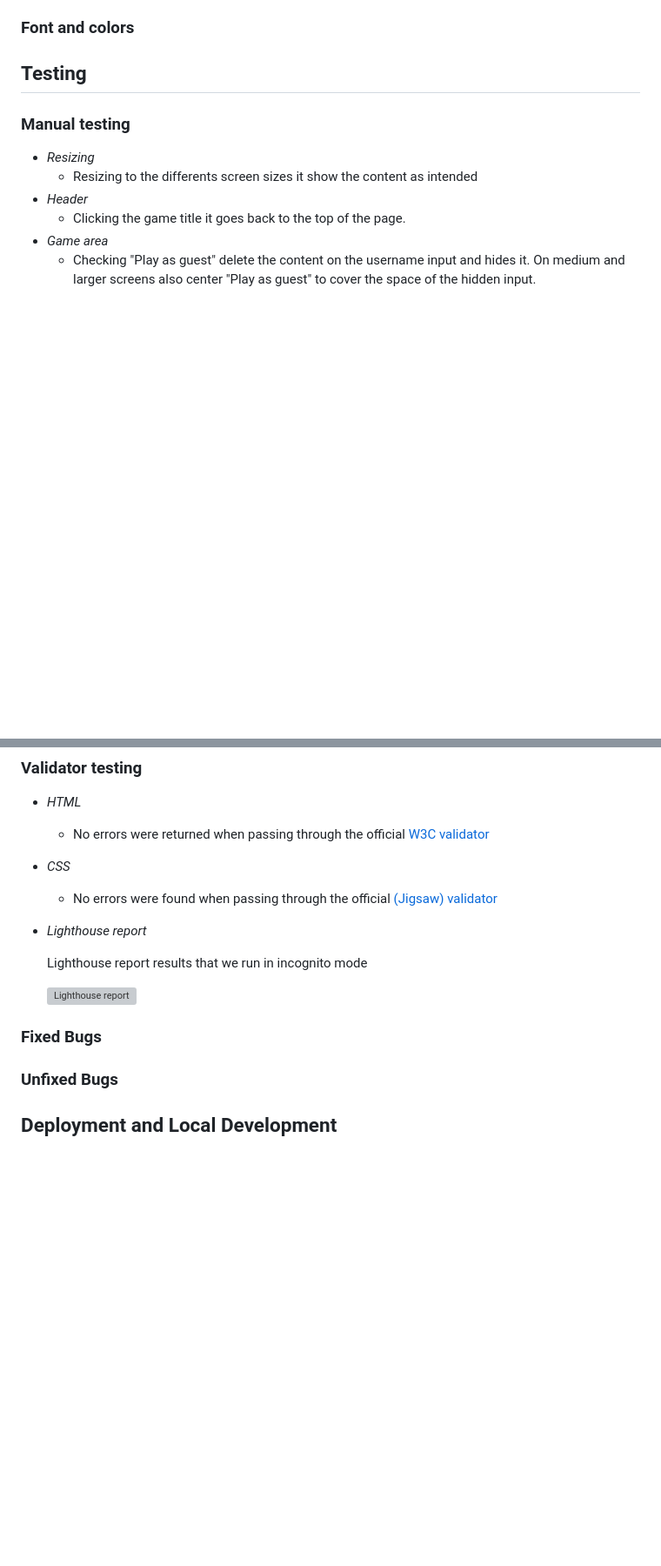
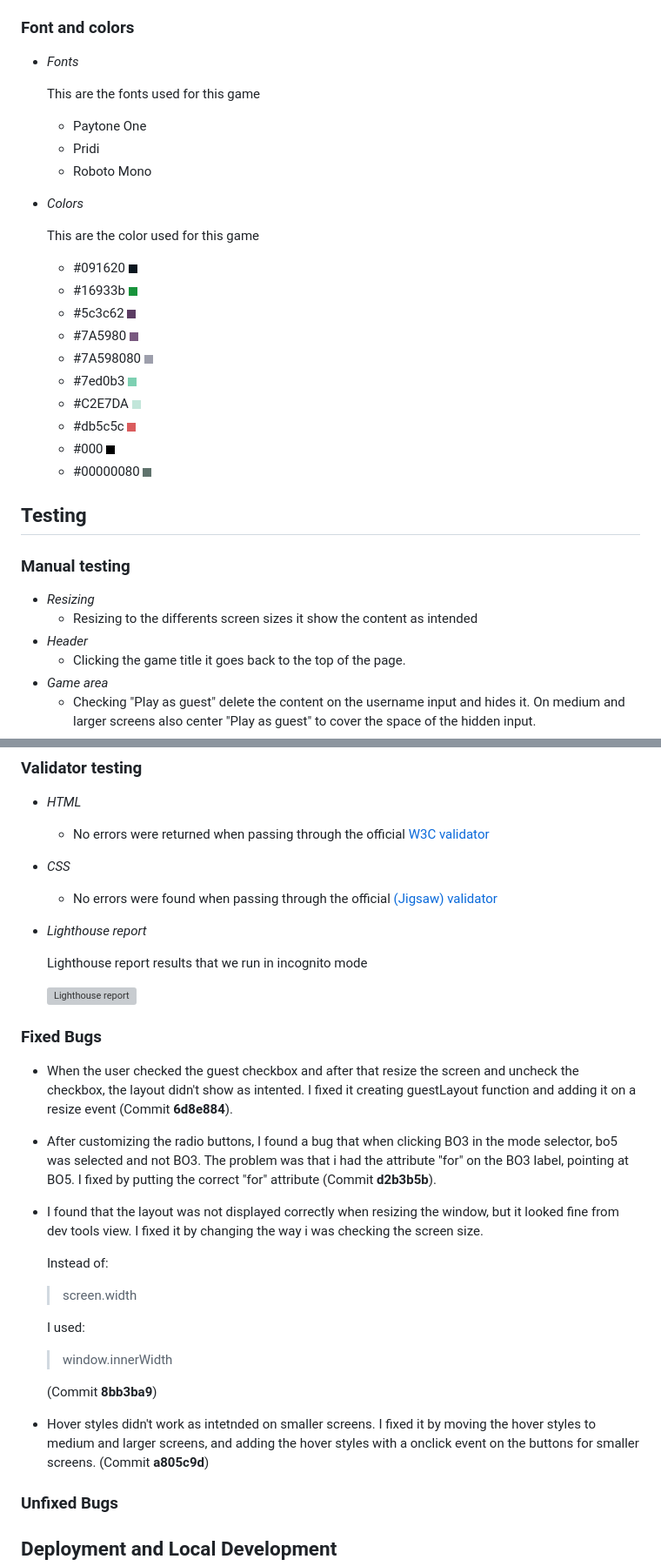
Before and after one commit to PaaulCB/RPSLS-Game, a Markdown page: README.md, 2 parts joined by grey strips. Shown at 87% size. Drawn GitHub-style; blank space fills up the shorter version; grey boxes are pictures that could not be loaded.

Commit message:
Add fixed bugs on README.md

```diff
--- a/README.md
+++ b/README.md
@@ -138,4 +143,27 @@ RPSLS game it a site that wants to provide a challenging game to the useres who
 ### Font and colors
+
+- _Fonts_
+
+  This are the fonts used for this game
+
+  - Paytone One
+  - Pridi
+  - Roboto Mono
+
+- _Colors_
+
+  This are the color used for this game
+
+  - #091620 ![Color #091620](assets/images/color-091620.jpg)
+  - #16933b ![Color #16933b](assets/images/color-16933b.jpg)
+  - #5c3c62 ![Color #5c3c62](assets/images/color-5c3c62.jpg)
+  - #7A5980 ![Color #7A5980](assets/images/color-7A5980.jpg)
+  - #7A598080 ![Color #7A598080](assets/images/color-7A598080.jpg)
+  - #7ed0b3 ![Color #7ed0b3](assets/images/color-7ed0b3.jpg)
+  - #C2E7DA ![Color #C2E7DA](assets/images/color-C2E7DA.jpg)
+  - #db5c5c ![Color #db5c5c](assets/images/color-DB5C5C.jpg)
+  - #000 ![Color #000](assets/images/color-000.jpg)
+  - #00000080 ![Color #00000080](assets/images/color-00000080.jpg)
 
 ## Testing
 
@@ -193,6 +221,22 @@ RPSLS game it a site that wants to provide a challenging game to the useres who
   ![Lighthouse report](assets/images/lighthouse-report.jpg)
 
 ### Fixed Bugs
+
+- When the user checked the guest checkbox and after that resize the screen and uncheck the checkbox, the layout didn't show as intented. I fixed it creating guestLayout function and adding it on a resize event (Commit **6d8e884**).
+- After customizing the radio buttons, I found a bug that when clicking BO3 in the mode selector, bo5 was selected and not BO3. The problem was that i had the attribute "for" on the BO3 label, pointing at BO5. I fixed by putting the correct "for" attribute (Commit **d2b3b5b**).
+- I found that the layout was not displayed correctly when resizing the window, but it looked fine from dev tools view. I fixed it by changing the way i was checking the screen size.
+
+  Instead of:
+
+  > screen.width
+
+  I used:
+
+  > window.innerWidth
+
+  (Commit **8bb3ba9**)
+
+- Hover styles didn't work as intetnded on smaller screens. I fixed it by moving the hover styles to medium and larger screens, and adding the hover styles with a onclick event on the buttons for smaller screens. (Commit **a805c9d**)
 
 ### Unfixed Bugs
 
```
Also changed, not shown: other parts of README.md (+9 -4 lines).
